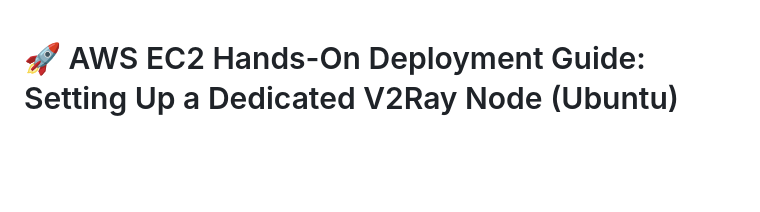
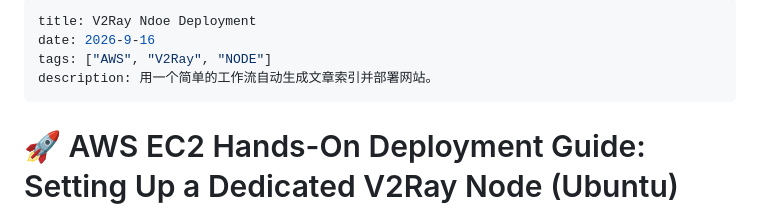
Before and after one commit to MetaingCoder/TeoGeek, a Markdown page: posts/AWS_EC2_V2Ray_Ubuntu_Deployment_Guide_EN.md, the part around the change. GitHub-like rendering; blank space fills up the shorter version.

Commit message:
Add front matter to V2Ray deployment guide
Added front matter to the V2Ray deployment guide.

```diff
--- a/posts/AWS_EC2_V2Ray_Ubuntu_Deployment_Guide_EN.md
+++ b/posts/AWS_EC2_V2Ray_Ubuntu_Deployment_Guide_EN.md
@@ -1,3 +1,10 @@
+---
+title: V2Ray Ndoe Deployment
+date: 2026-9-16
+tags: ["AWS", "V2Ray", "NODE"]
+description: 用一个简单的工作流自动生成文章索引并部署网站。
+---
+
 # 🚀 AWS EC2 Hands-On Deployment Guide: Setting Up a Dedicated V2Ray Node (Ubuntu)
 
 ## Introduction
```
